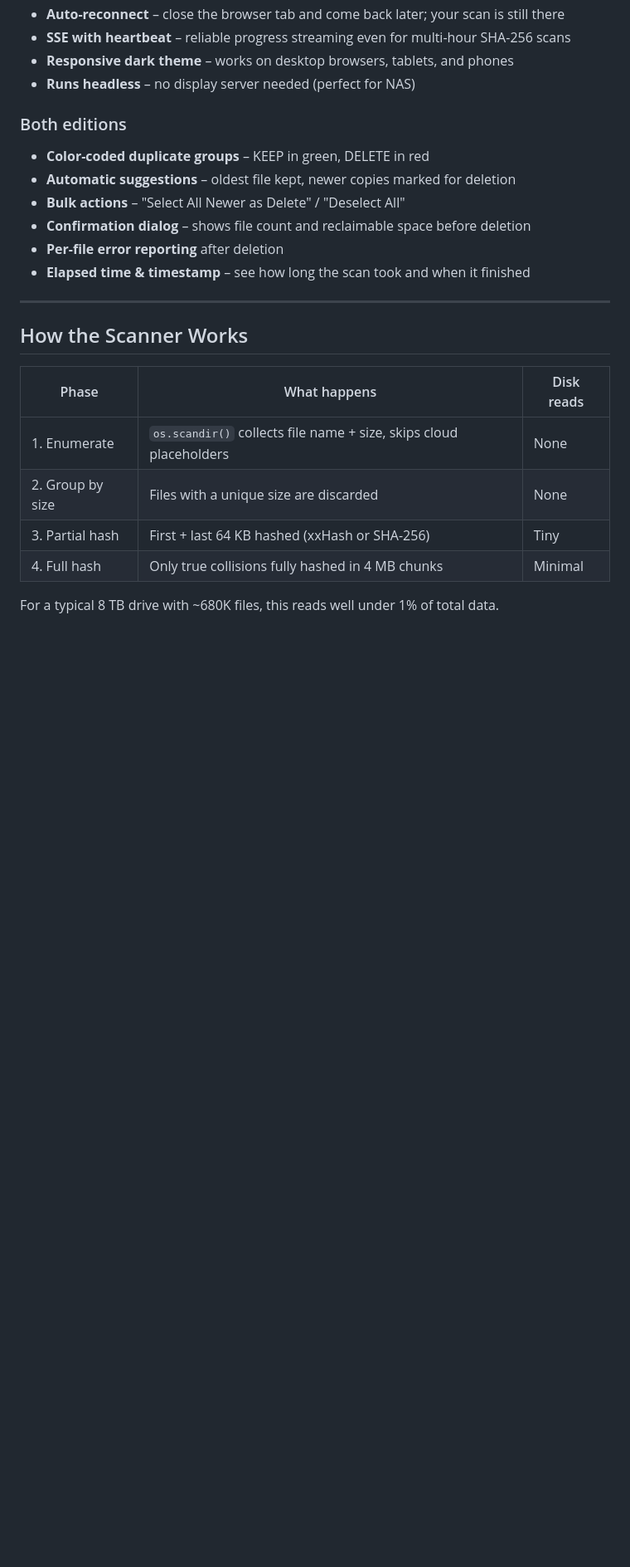
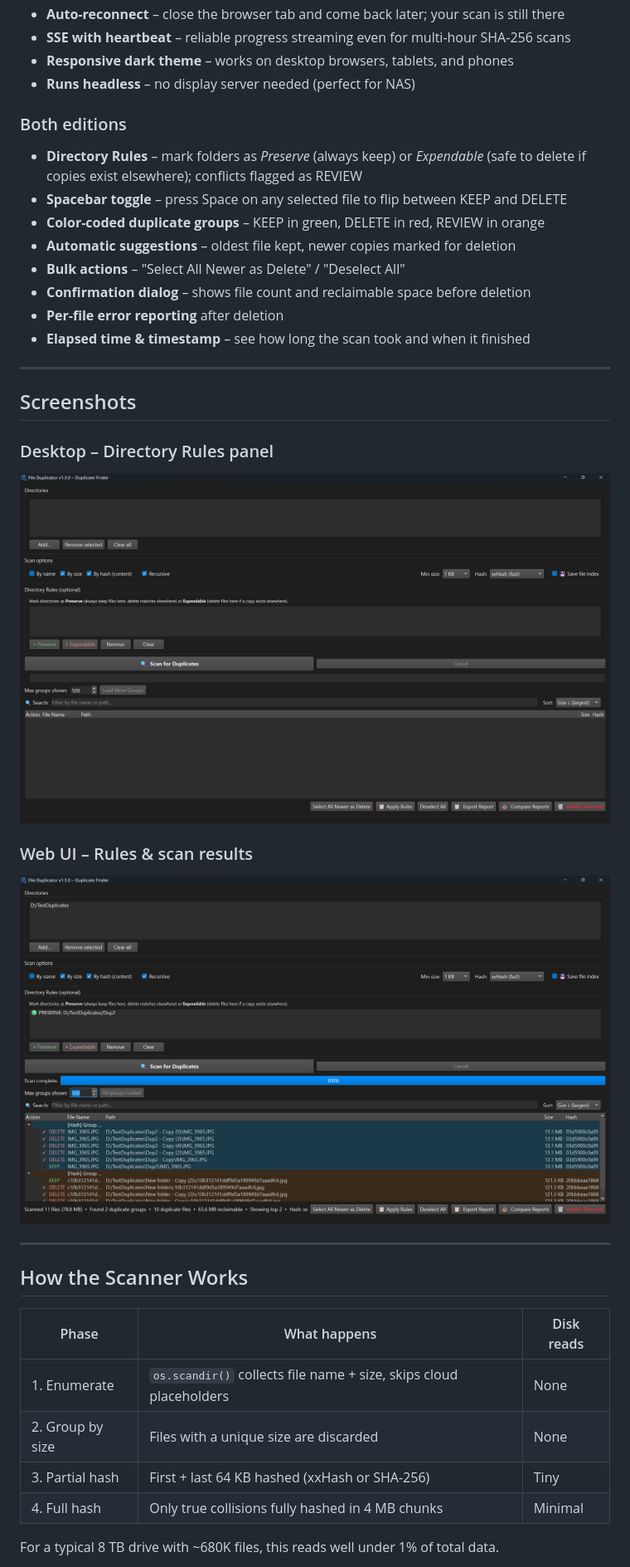
Before and after one commit to Nmaximillian/FileDuplicator, a Markdown page: README.md, the part around the change printed below. Shown: that part at 83% size. Drawn GitHub-style; pictures changed too: screenshots/v1.3.0-desktop-rules.png (added), screenshots/v1.3.0-web-rules.png (added); blank space fills up the shorter version.

```diff
--- a/README.md
+++ b/README.md
@@ -140,12 +140,24 @@ pyinstaller FileDuplicator_macOS.spec
 - **Runs headless** – no display server needed (perfect for NAS)
 
 ### Both editions
-- **Color-coded duplicate groups** – KEEP in green, DELETE in red
+- **Directory Rules** – mark folders as *Preserve* (always keep) or *Expendable* (safe to delete if copies exist elsewhere); conflicts flagged as REVIEW
+- **Spacebar toggle** – press Space on any selected file to flip between KEEP and DELETE
+- **Color-coded duplicate groups** – KEEP in green, DELETE in red, REVIEW in orange
 - **Automatic suggestions** – oldest file kept, newer copies marked for deletion
 - **Bulk actions** – "Select All Newer as Delete" / "Deselect All"
 - **Confirmation dialog** – shows file count and reclaimable space before deletion
 - **Per-file error reporting** after deletion
 - **Elapsed time & timestamp** – see how long the scan took and when it finished
+
+---
+
+## Screenshots
+
+### Desktop – Directory Rules panel
+![Desktop directory rules](screenshots/v1.3.0-desktop-rules.png)
+
+### Web UI – Rules & scan results
+![Web directory rules](screenshots/v1.3.0-web-rules.png)
 
 ---
 
```
Also changed, not shown: other parts of README.md (+3 -0 lines), release-notes/v1.3.0.md (added, +88 -0 lines), 7 other files.
